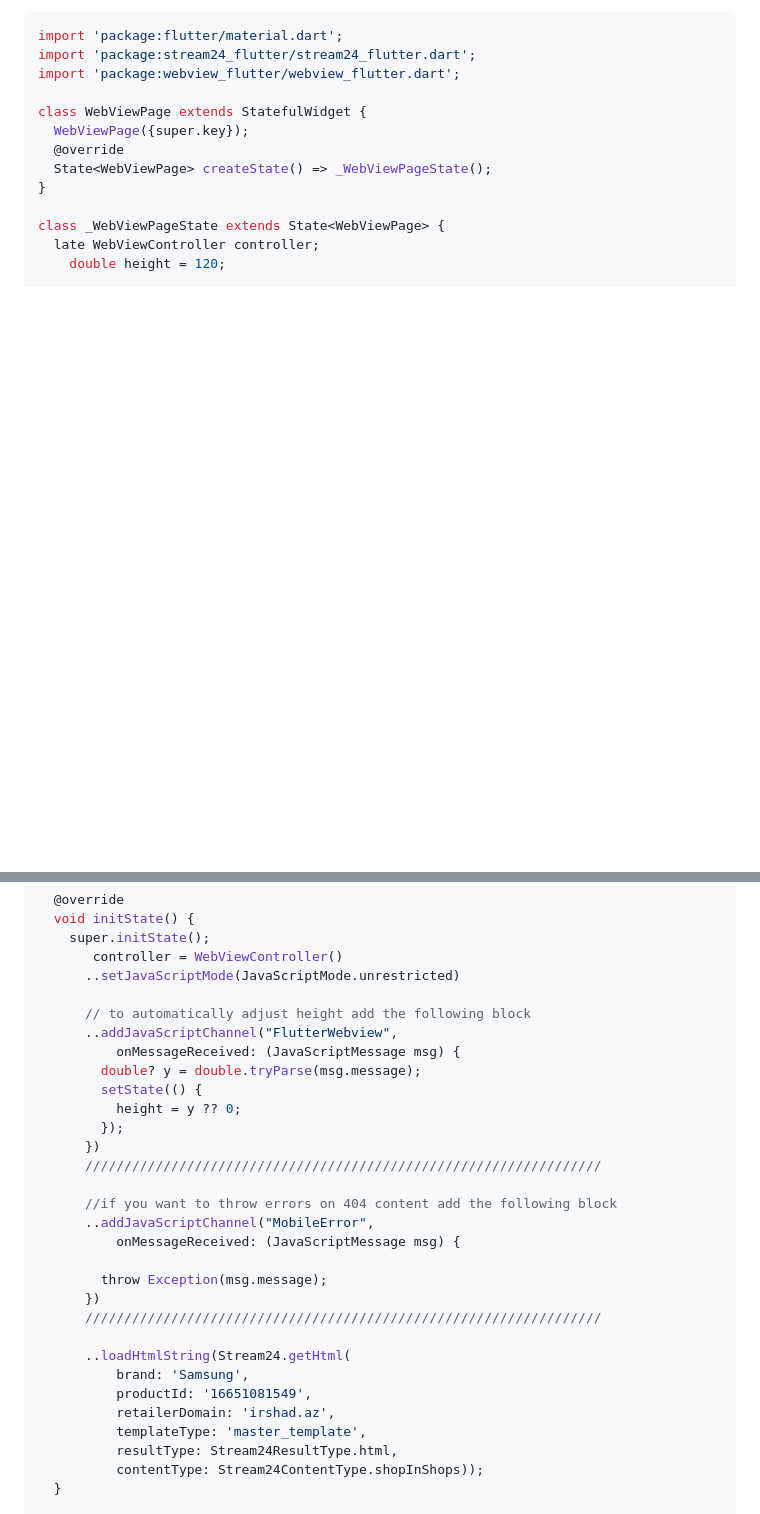
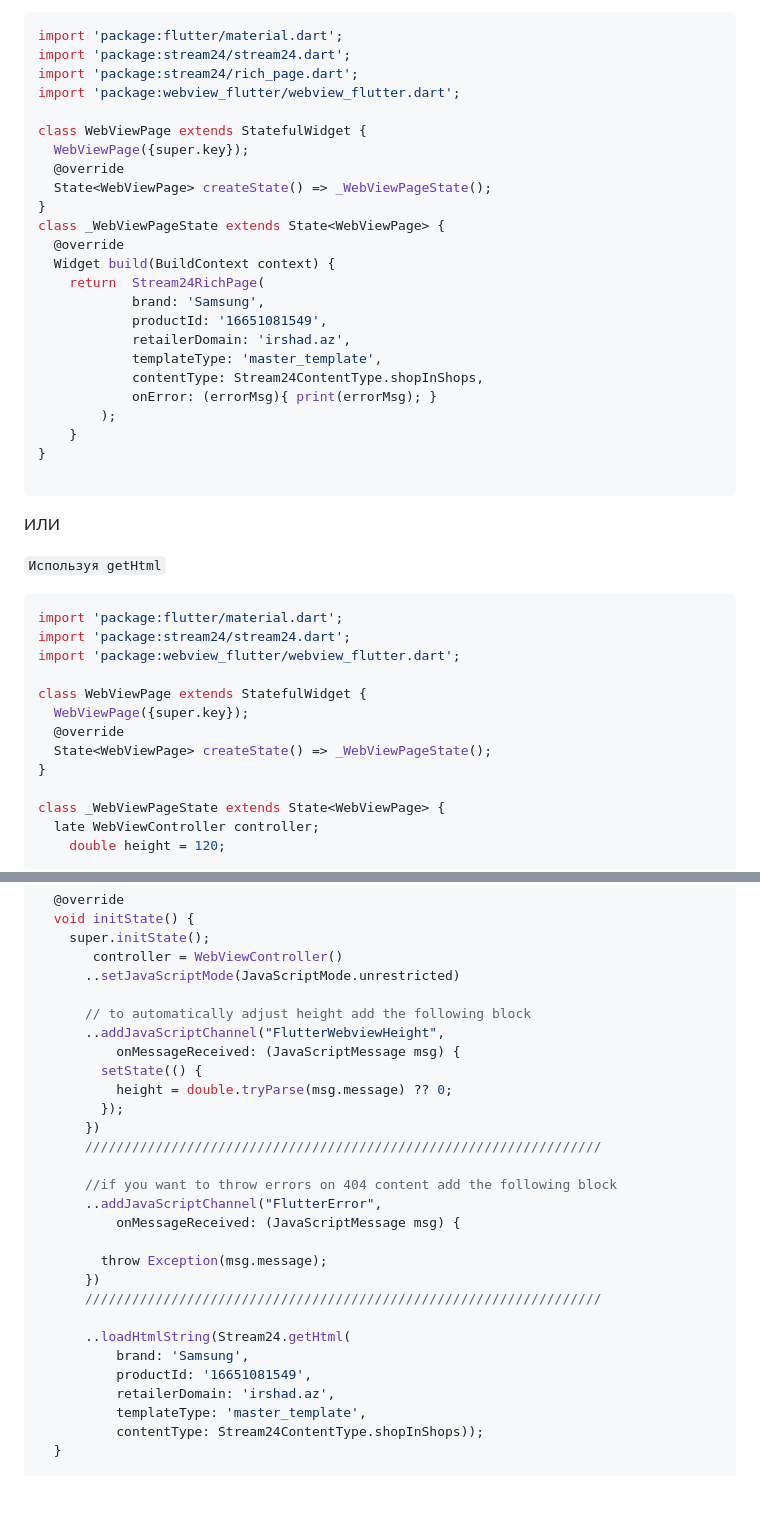
Before and after one commit to OxayMint/stream24_flutter, a Markdown page: README.md, 2 parts joined by grey strips. Rendered like a GitHub page; blank space fills up the shorter version.

````diff
--- a/README.md
+++ b/README.md
@@ -41,6 +53,35 @@ Example of usage with webview_flutter
 ```dart
 import 'package:flutter/material.dart';
-import 'package:stream24_flutter/stream24_flutter.dart';
+import 'package:stream24/stream24.dart';
+import 'package:stream24/rich_page.dart';
+import 'package:webview_flutter/webview_flutter.dart';
+
+class WebViewPage extends StatefulWidget {
+  WebViewPage({super.key});
+  @override
+  State<WebViewPage> createState() => _WebViewPageState();
+}
+class _WebViewPageState extends State<WebViewPage> {
+  @override
+  Widget build(BuildContext context) {
+    return  Stream24RichPage(
+            brand: 'Samsung',
+            productId: '16651081549',
+            retailerDomain: 'irshad.az',
+            templateType: 'master_template',
+            contentType: Stream24ContentType.shopInShops,
+            onError: (errorMsg){ print(errorMsg); }
+        );
+    }
+}
+
+```
+ИЛИ
+
+`Используя getHtml`
+```dart
+import 'package:flutter/material.dart';
+import 'package:stream24/stream24.dart';
 import 'package:webview_flutter/webview_flutter.dart';
 
 class WebViewPage extends StatefulWidget {
@@ -60,17 +101,16 @@ class _WebViewPageState extends State<WebViewPage> {
       ..setJavaScriptMode(JavaScriptMode.unrestricted)
 
       // to automatically adjust height add the following block
-      ..addJavaScriptChannel("FlutterWebview",
+      ..addJavaScriptChannel("FlutterWebviewHeight",
           onMessageReceived: (JavaScriptMessage msg) {
-        double? y = double.tryParse(msg.message);
         setState(() {
-          height = y ?? 0;
+          height = double.tryParse(msg.message) ?? 0;
         });
       })
       //////////////////////////////////////////////////////////////////
 
       //if you want to throw errors on 404 content add the following block
-      ..addJavaScriptChannel("MobileError",
+      ..addJavaScriptChannel("FlutterError",
           onMessageReceived: (JavaScriptMessage msg) {
 
         throw Exception(msg.message);
@@ -82,7 +122,6 @@ class _WebViewPageState extends State<WebViewPage> {
           productId: '16651081549',
           retailerDomain: 'irshad.az',
           templateType: 'master_template',
-          resultType: Stream24ResultType.html,
           contentType: Stream24ContentType.shopInShops));
   }
 
````
Also changed, not shown: other parts of README.md (+33 -21 lines).
